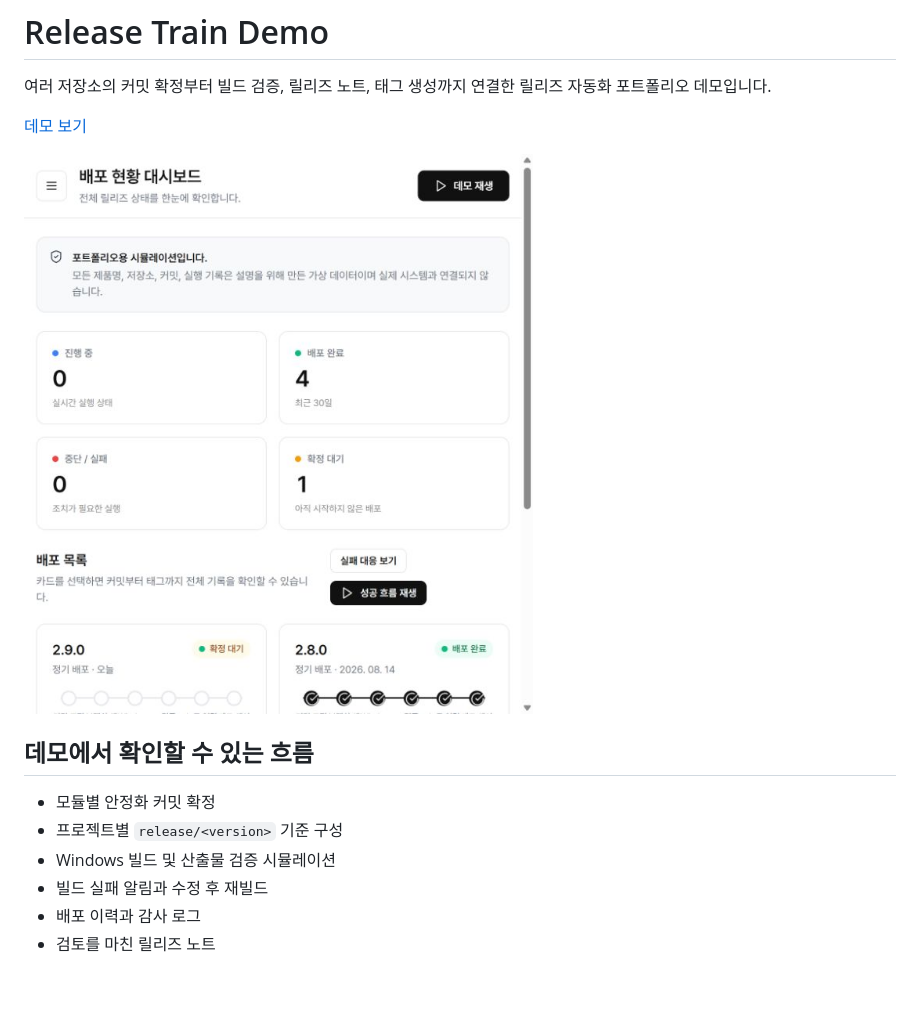
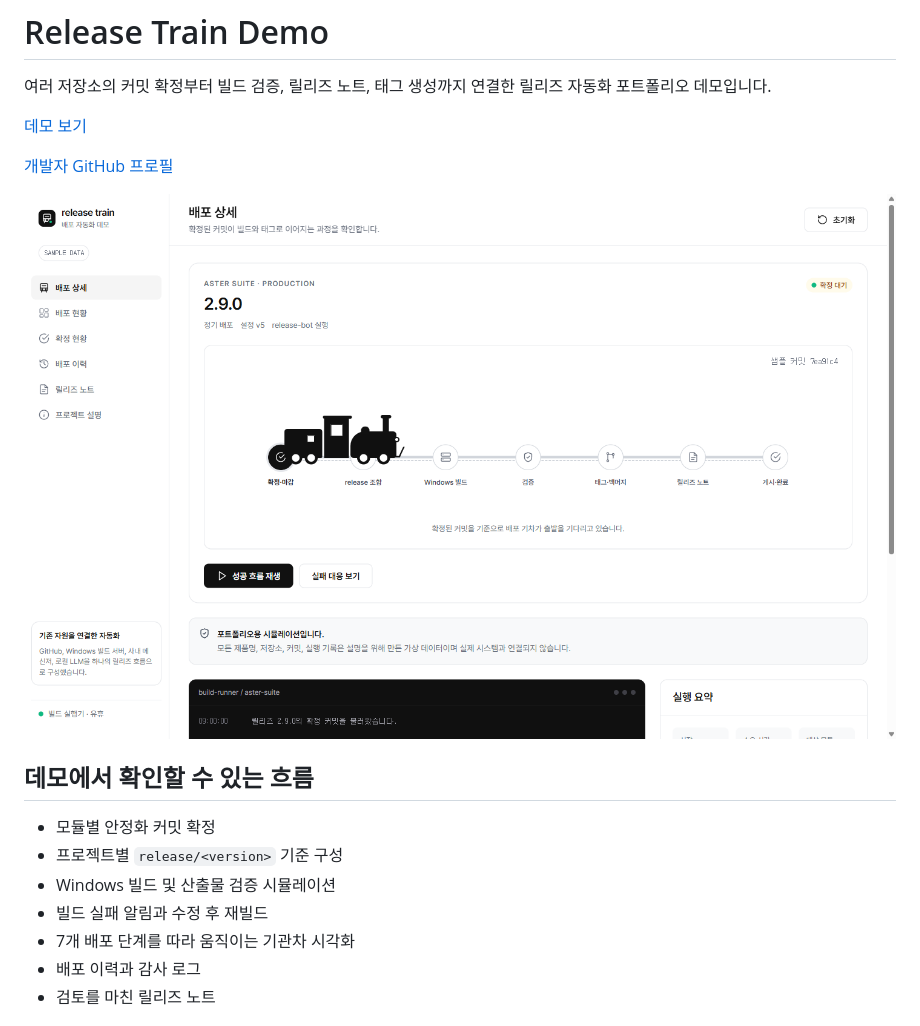
Before and after one commit to Jonghai/release-train-demo, a Markdown page: README.md, the part around the change. Drawn GitHub-style; pictures changed too: preview.png; blank space fills up the shorter version.

```diff
--- a/README.md
+++ b/README.md
@@ -3,6 +3,8 @@
 여러 저장소의 커밋 확정부터 빌드 검증, 릴리즈 노트, 태그 생성까지 연결한 릴리즈 자동화 포트폴리오 데모입니다.
 
 [데모 보기](https://jonghai.github.io/release-train-demo/)
+
+[개발자 GitHub 프로필](https://github.com/JongHa11)
 
 ![Release Train Demo 미리보기](./preview.png)
 
@@ -12,6 +14,7 @@
 - 프로젝트별 `release/<version>` 기준 구성
 - Windows 빌드 및 산출물 검증 시뮬레이션
 - 빌드 실패 알림과 수정 후 재빌드
+- 7개 배포 단계를 따라 움직이는 기관차 시각화
 - 배포 이력과 감사 로그
 - 검토를 마친 릴리즈 노트
 
```
Also changed, not shown: 2 other files.
